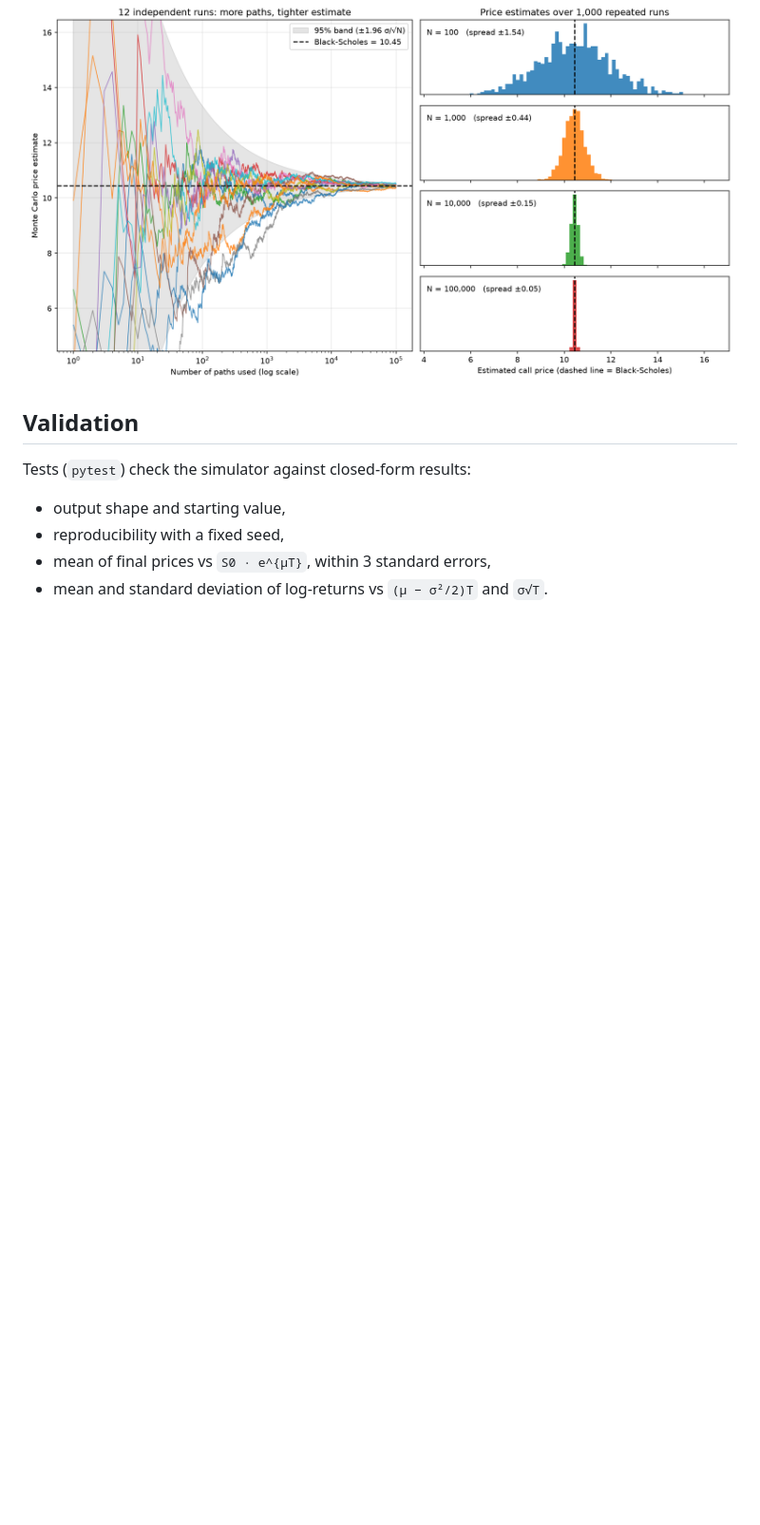
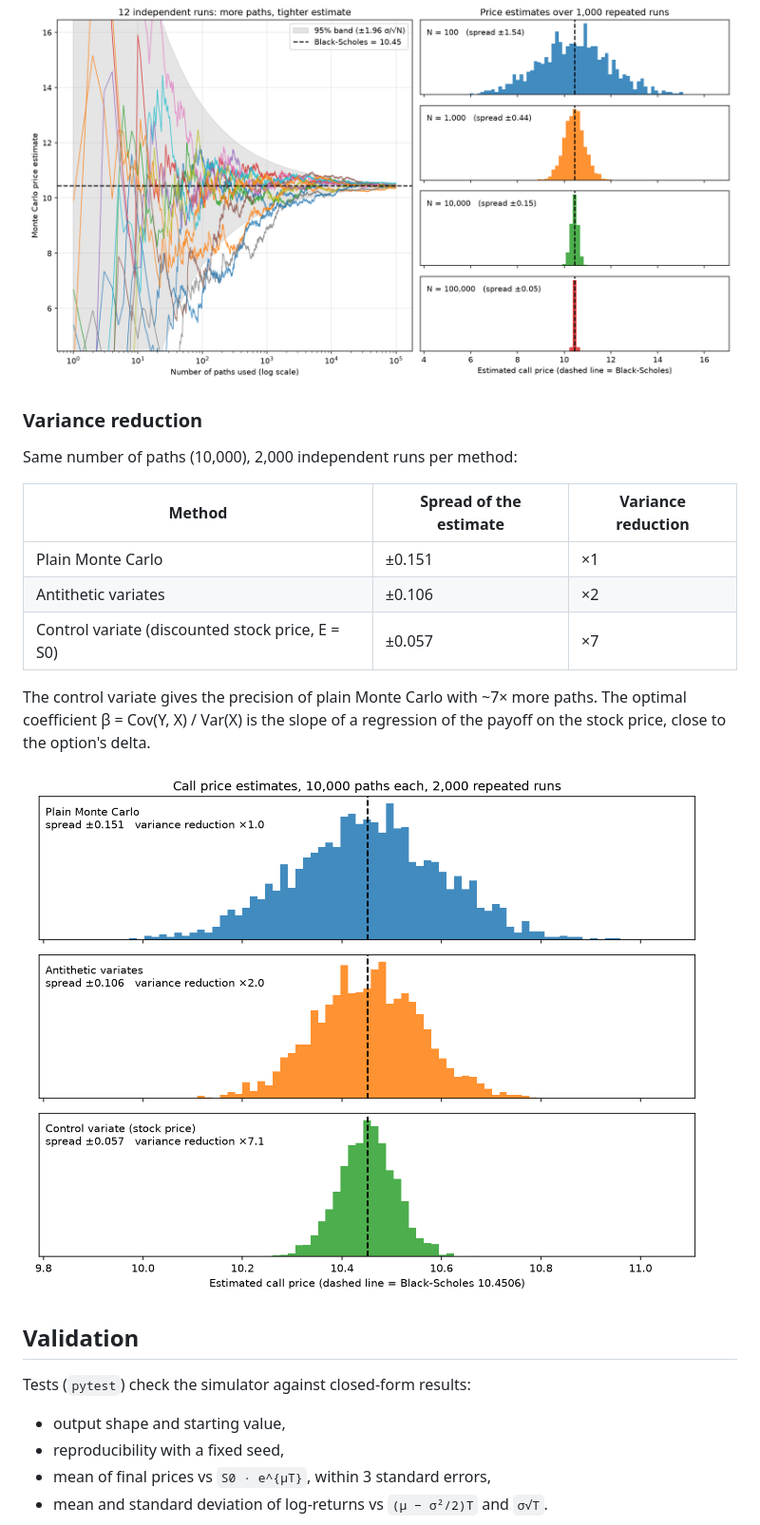
Before and after one commit to andreaaa-jama/monte-carlo-sim, a Markdown page: README.md, the part around one of its changes. Shown at 95% size. GitHub-like rendering; pictures changed too: figures/variance_reduction.png (added); blank space fills up the shorter version.

Commit message:
Add control variate and variance reduction comparison

```diff
--- a/README.md
+++ b/README.md
@@ -40,6 +40,22 @@ The standard error shrinks as 1/√N: 100× more paths buys only 10× more preci
 
 ![Monte Carlo convergence](figures/convergence.png)
 
+### Variance reduction
+
+Same number of paths (10,000), 2,000 independent runs per method:
+
+| Method | Spread of the estimate | Variance reduction |
+|---|---|---|
+| Plain Monte Carlo | ±0.151 | ×1 |
+| Antithetic variates | ±0.106 | ×2 |
+| Control variate (discounted stock price, E = S0) | ±0.057 | ×7 |
+
+The control variate gives the precision of plain Monte Carlo with ~7× more paths.
+The optimal coefficient β = Cov(Y, X) / Var(X) is the slope of a regression of the
+payoff on the stock price, close to the option's delta.
+
+![Variance reduction](figures/variance_reduction.png)
+
 ## Validation
 
 Tests (`pytest`) check the simulator against closed-form results:
```
Also changed, not shown: other parts of README.md (+2 -2 lines), 3 other files.
